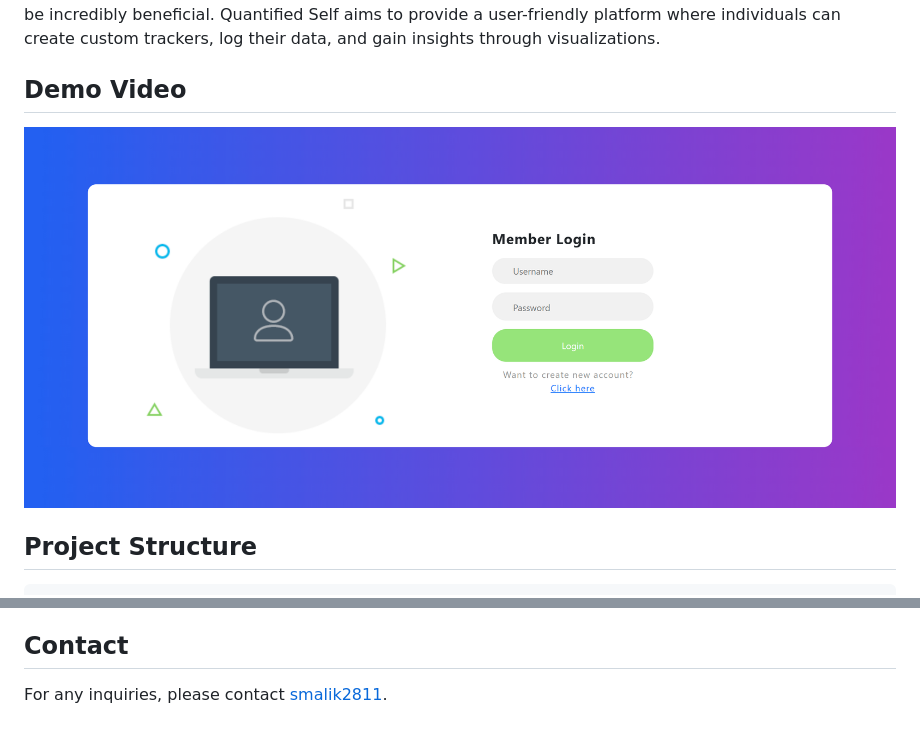
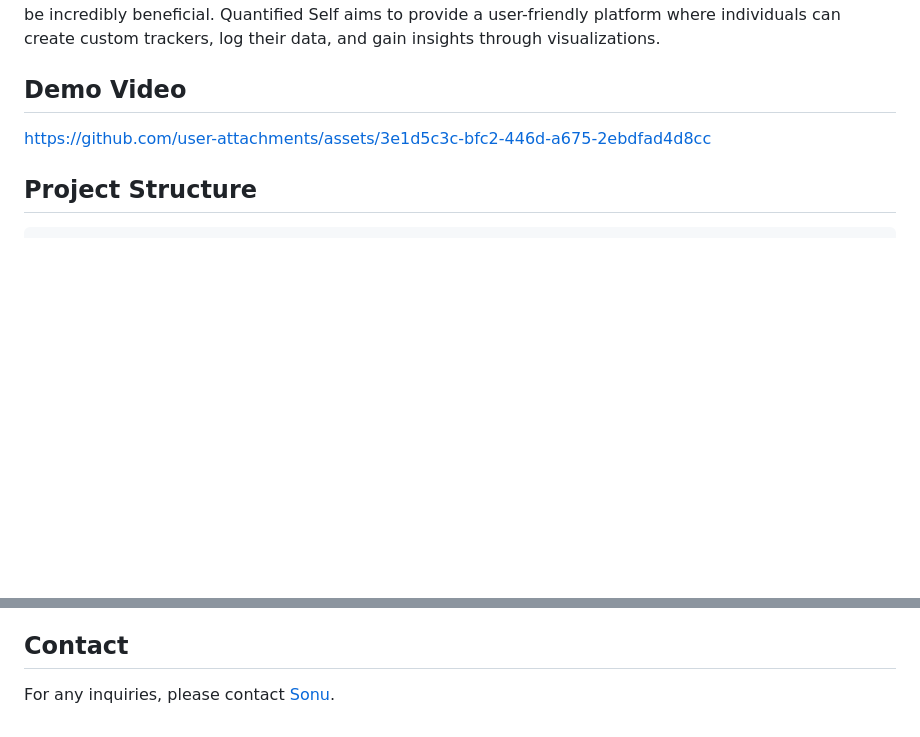
Before and after one commit to smalik2811/QuantifiedSelf, a Markdown page: Readme.md, 2 parts joined by grey strips. Drawn GitHub-style; blank space fills up the shorter version.

Commit message:
Update Readme.md
Fixed the Video and Name in the Readme.md file

```diff
--- a/Readme.md
+++ b/Readme.md
@@ -8,7 +8,7 @@ In today's fast-paced world, keeping track of various aspects of our lives can b
 
 ## Demo Video
 
-[![Watch the App Demo Here](./.github-assets/Login.png)](./.github-assets/AppRecording.mp4)
+https://github.com/user-attachments/assets/3e1d5c3c-bfc2-446d-a675-2ebdfad4d8cc
 
 ## Project Structure
 
@@ -128,4 +128,4 @@ While this code is publicly available on GitHub, it is intended for viewing and
 
 ## Contact
 
-For any inquiries, please contact [smalik2811](mailto:smalik2811@gmail.com).
+For any inquiries, please contact [Sonu](mailto:smalik2811@gmail.com).
```
